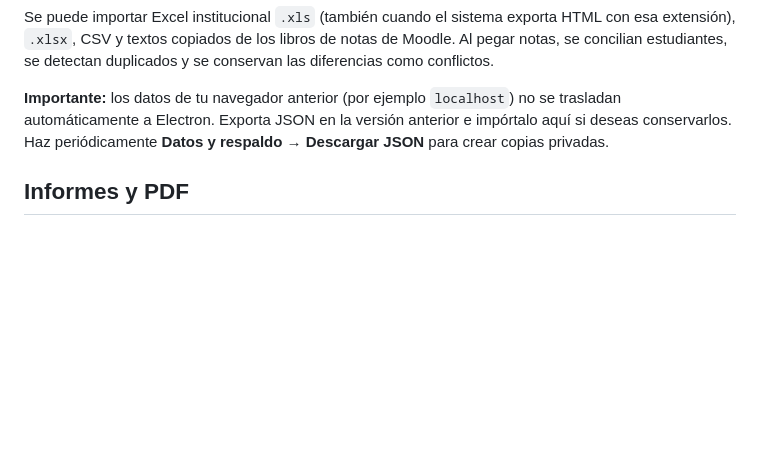
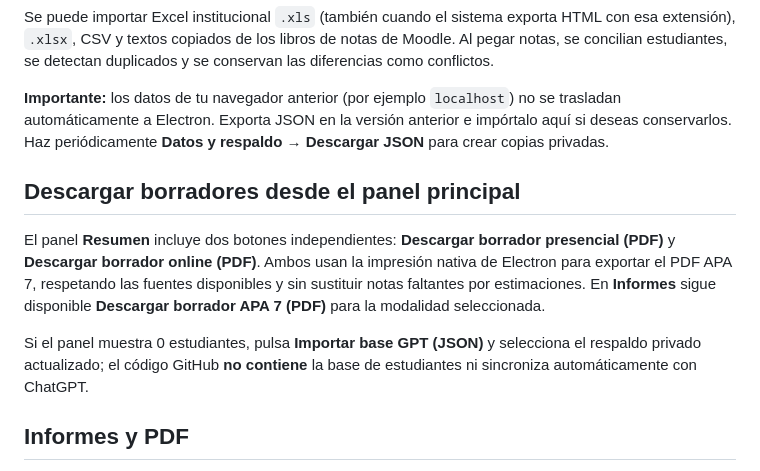
Before and after one commit to jeffer91/Informetit, a Markdown page: README.md, the part around the change. Drawn GitHub-style; blank space fills up the shorter version.

Commit message:
docs: explain desktop draft PDF buttons and private master import

```diff
--- a/README.md
+++ b/README.md
@@ -47,6 +47,12 @@ Se puede importar Excel institucional `.xls` (también cuando el sistema exporta
 
 **Importante:** los datos de tu navegador anterior (por ejemplo `localhost`) no se trasladan automáticamente a Electron. Exporta JSON en la versión anterior e impórtalo aquí si deseas conservarlos. Haz periódicamente **Datos y respaldo → Descargar JSON** para crear copias privadas.
 
+## Descargar borradores desde el panel principal
+
+El panel **Resumen** incluye dos botones independientes: **Descargar borrador presencial (PDF)** y **Descargar borrador online (PDF)**. Ambos usan la impresión nativa de Electron para exportar el PDF APA 7, respetando las fuentes disponibles y sin sustituir notas faltantes por estimaciones. En **Informes** sigue disponible **Descargar borrador APA 7 (PDF)** para la modalidad seleccionada.
+
+Si el panel muestra 0 estudiantes, pulsa **Importar base GPT (JSON)** y selecciona el respaldo privado actualizado; el código GitHub **no contiene** la base de estudiantes ni sincroniza automáticamente con ChatGPT.
+
 ## Informes y PDF
 
 Los informes presencial y online calculan sus propios indicadores: requisitos, carreras, sedes, calificaciones observadas, núcleos y evaluación final si está registrada. No se rellenan notas ausentes con valores inventados.
```
